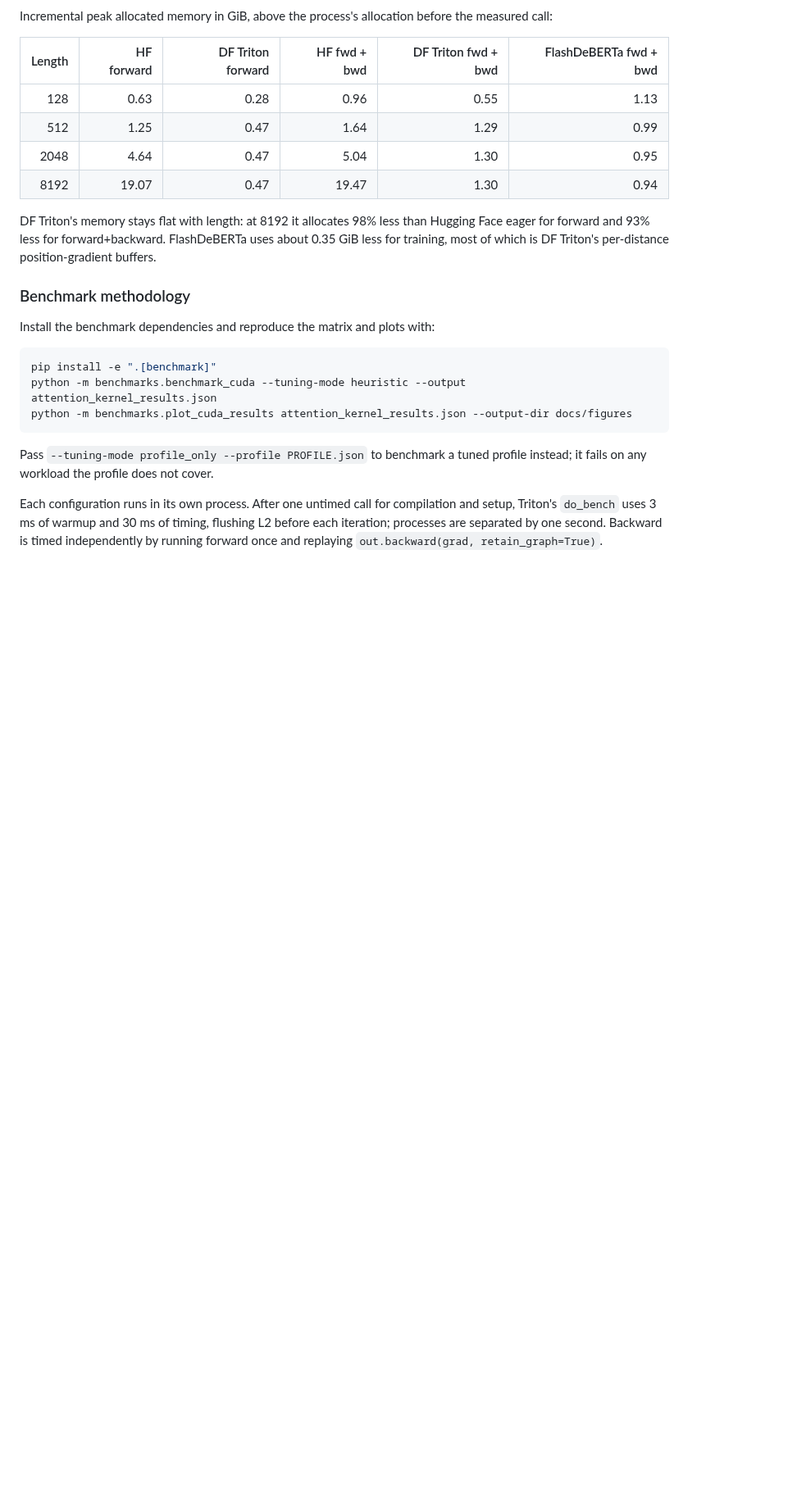
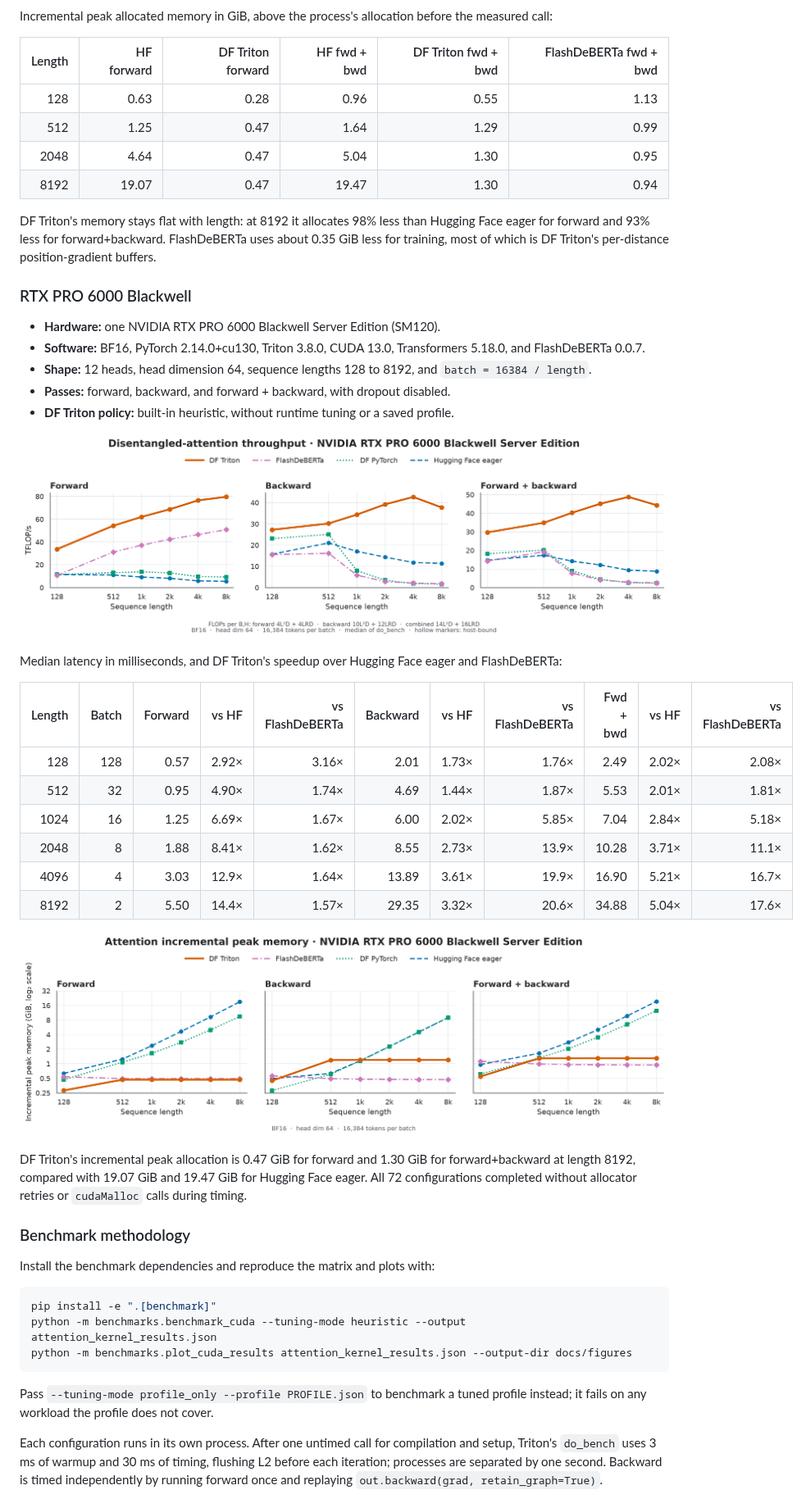
Before and after one commit to delyan-boychev/disentangled-flash, a Markdown page: README.md, the part around one of its changes. Shown at 82% size. Rendered like a GitHub page; pictures changed too: docs/figures/kernel_memory_rtx6000.png (added), docs/figures/kernel_throughput_rtx6000.png (added); blank space fills up the shorter version.

```diff
--- a/README.md
+++ b/README.md
@@ -143,6 +143,38 @@ DF Triton's memory stays flat with length: at 8192 it allocates 98% less than
 Hugging Face eager for forward and 93% less for forward+backward. FlashDeBERTa
 uses about 0.35 GiB less for training, most of which is DF Triton's per-distance
 position-gradient buffers.
+
+### RTX PRO 6000 Blackwell
+
+- **Hardware:** one NVIDIA RTX PRO 6000 Blackwell Server Edition (SM120).
+- **Software:** BF16, PyTorch 2.14.0+cu130, Triton 3.8.0, CUDA 13.0,
+  Transformers 5.18.0, and FlashDeBERTa 0.0.7.
+- **Shape:** 12 heads, head dimension 64, sequence lengths 128 to 8192, and
+  `batch = 16384 / length`.
+- **Passes:** forward, backward, and forward + backward, with dropout disabled.
+- **DF Triton policy:** built-in heuristic, without runtime tuning or a saved
+  profile.
+
+![Attention layer throughput on RTX PRO 6000 Blackwell](docs/figures/kernel_throughput_rtx6000.png)
+
+Median latency in milliseconds, and DF Triton's speedup over Hugging Face eager
+and FlashDeBERTa:
+
+| Length | Batch | Forward | vs HF | vs FlashDeBERTa | Backward | vs HF | vs FlashDeBERTa | Fwd + bwd | vs HF | vs FlashDeBERTa |
+| ---: | ---: | ---: | ---: | ---: | ---: | ---: | ---: | ---: | ---: | ---: |
+| 128 | 128 | 0.57 | 2.92× | 3.16× | 2.01 | 1.73× | 1.76× | 2.49 | 2.02× | 2.08× |
+| 512 | 32 | 0.95 | 4.90× | 1.74× | 4.69 | 1.44× | 1.87× | 5.53 | 2.01× | 1.81× |
+| 1024 | 16 | 1.25 | 6.69× | 1.67× | 6.00 | 2.02× | 5.85× | 7.04 | 2.84× | 5.18× |
+| 2048 | 8 | 1.88 | 8.41× | 1.62× | 8.55 | 2.73× | 13.9× | 10.28 | 3.71× | 11.1× |
+| 4096 | 4 | 3.03 | 12.9× | 1.64× | 13.89 | 3.61× | 19.9× | 16.90 | 5.21× | 16.7× |
+| 8192 | 2 | 5.50 | 14.4× | 1.57× | 29.35 | 3.32× | 20.6× | 34.88 | 5.04× | 17.6× |
+
+![Attention kernel incremental peak memory on RTX PRO 6000 Blackwell](docs/figures/kernel_memory_rtx6000.png)
+
+DF Triton's incremental peak allocation is 0.47 GiB for forward and 1.30 GiB
+for forward+backward at length 8192, compared with 19.07 GiB and 19.47 GiB for
+Hugging Face eager. All 72 configurations completed without allocator retries
+or `cudaMalloc` calls during timing.
 
 ### Benchmark methodology
 
```
Also changed, not shown: other parts of README.md (+22 -0 lines), 3 other files.
